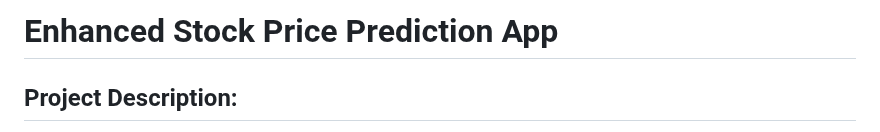
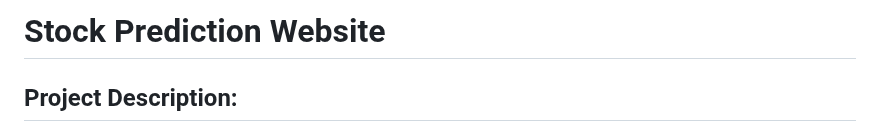
Before and after one commit to Aaidt/Stockpulse_v1, a Markdown page: README.md, the part around the change. Drawn GitHub-style.

```diff
--- a/README.md
+++ b/README.md
@@ -1,4 +1,4 @@
-# Enhanced Stock Price Prediction App
+# Stock Prediction Website
 
 ## Project Description:
 This project is a Streamlit-based web application that predicts stock prices using LSTM (Long Short-Term Memory) neural networks. The app also incorporates sentiment analysis of financial news and technical indicators like moving averages (MA) and RSI (Relative Strength Index) for enhanced stock price prediction.
```
